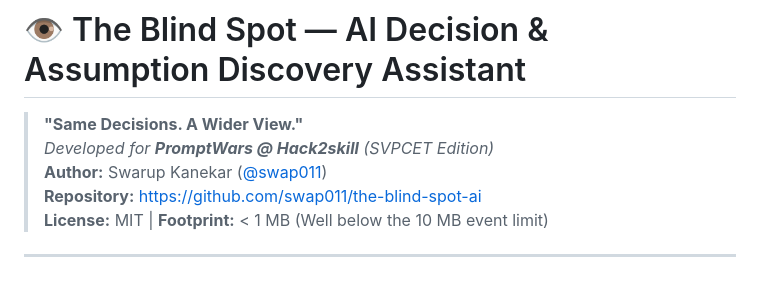
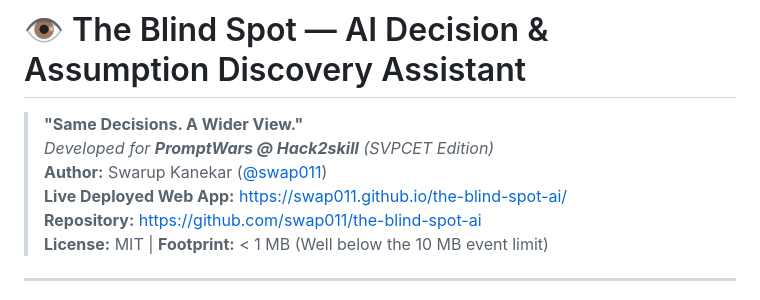
Before and after one commit to swap011/the-blind-spot-ai, a Markdown page: README.md, the part around the change. Rendered like a GitHub page.

Commit message:
docs: update README with live deployed URL

```diff
--- a/README.md
+++ b/README.md
@@ -2,6 +2,7 @@
 > **"Same Decisions. A Wider View."**
 > *Developed for **PromptWars @ Hack2skill** (SVPCET Edition)*
 > **Author:** Swarup Kanekar ([@swap011](https://github.com/swap011))
+> **Live Deployed Web App:** [https://swap011.github.io/the-blind-spot-ai/](https://swap011.github.io/the-blind-spot-ai/)
 > **Repository:** [https://github.com/swap011/the-blind-spot-ai](https://github.com/swap011/the-blind-spot-ai)
 > **License:** MIT | **Footprint:** < 1 MB (Well below the 10 MB event limit)
 
```
